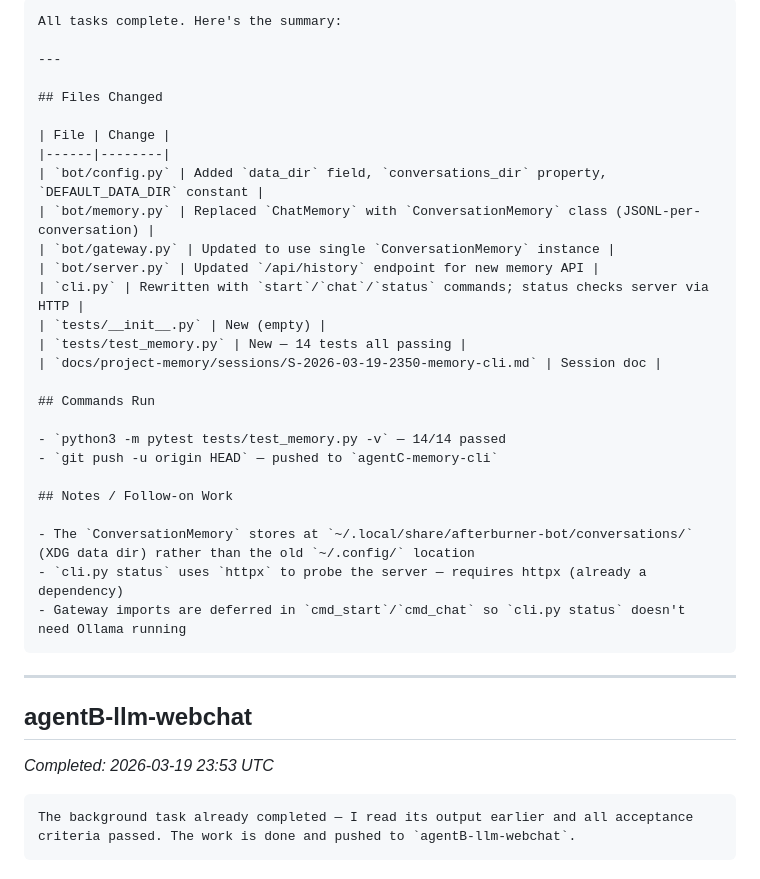
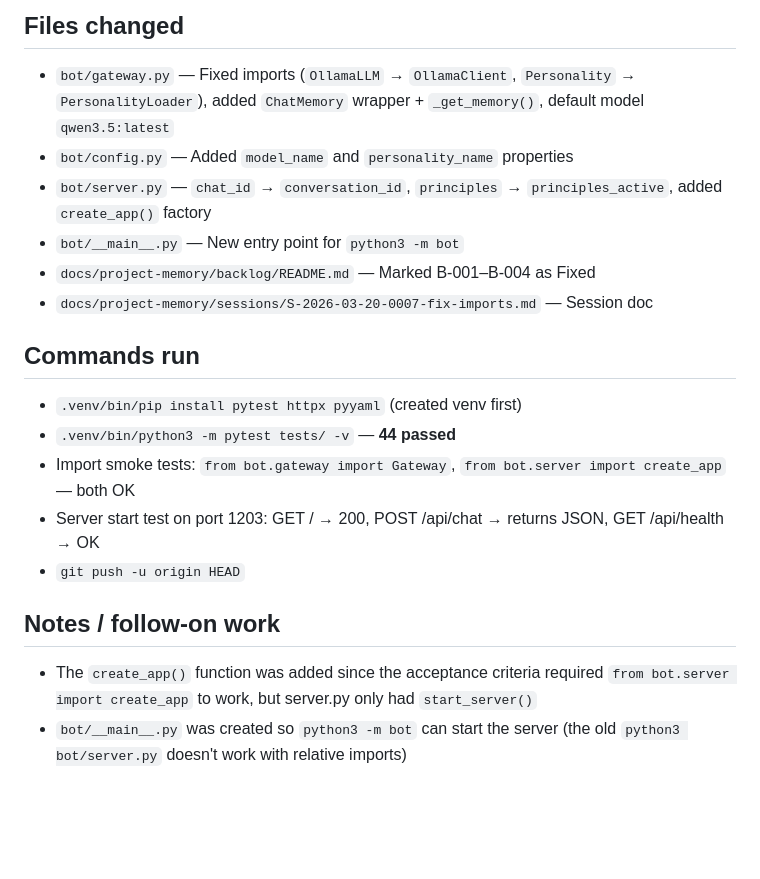
Before and after one commit to davidbmar/bot-customerObsessed-No-Prob-Bob-afterburner, a Markdown page: Sprint-Notes.md, the part around one of its changes. Drawn GitHub-style; blank space fills up the shorter version.

````diff
--- a/Sprint-Notes.md
+++ b/Sprint-Notes.md
@@ -54,41 +52,19 @@ All done. Here's the summary:
 
-```
-All tasks complete. Here's the summary:
+## Files changed
+- `bot/gateway.py` — Fixed imports (`OllamaLLM` → `OllamaClient`, `Personality` → `PersonalityLoader`), added `ChatMemory` wrapper + `_get_memory()`, default model `qwen3.5:latest`
+- `bot/config.py` — Added `model_name` and `personality_name` properties
+- `bot/server.py` — `chat_id` → `conversation_id`, `principles` → `principles_active`, added `create_app()` factory
+- `bot/__main__.py` — New entry point for `python3 -m bot`
+- `docs/project-memory/backlog/README.md` — Marked B-001–B-004 as Fixed
+- `docs/project-memory/sessions/S-2026-03-20-0007-fix-imports.md` — Session doc
 
----
+## Commands run
+- `.venv/bin/pip install pytest httpx pyyaml` (created venv first)
+- `.venv/bin/python3 -m pytest tests/ -v` — **44 passed**
+- Import smoke tests: `from bot.gateway import Gateway`, `from bot.server import create_app` — both OK
+- Server start test on port 1203: GET / → 200, POST /api/chat → returns JSON, GET /api/health → OK
+- `git push -u origin HEAD`
 
-## Files Changed
-
-| File | Change |
-|------|--------|
-| `bot/config.py` | Added `data_dir` field, `conversations_dir` property, `DEFAULT_DATA_DIR` constant |
-| `bot/memory.py` | Replaced `ChatMemory` with `ConversationMemory` class (JSONL-per-conversation) |
-| `bot/gateway.py` | Updated to use single `ConversationMemory` instance |
-| `bot/server.py` | Updated `/api/history` endpoint for new memory API |
-| `cli.py` | Rewritten with `start`/`chat`/`status` commands; status checks server via HTTP |
-| `tests/__init__.py` | New (empty) |
-| `tests/test_memory.py` | New — 14 tests all passing |
-| `docs/project-memory/sessions/S-2026-03-19-2350-memory-cli.md` | Session doc |
-
-## Commands Run
-
-- `python3 -m pytest tests/test_memory.py -v` — 14/14 passed
-- `git push -u origin HEAD` — pushed to `agentC-memory-cli`
-
-## Notes / Follow-on Work
-
-- The `ConversationMemory` stores at `~/.local/share/afterburner-bot/conversations/` (XDG data dir) rather than the old `~/.config/` location
-- `cli.py status` uses `httpx` to probe the server — requires httpx (already a dependency)
-- Gateway imports are deferred in `cmd_start`/`cmd_chat` so `cli.py status` doesn't need Ollama running
-```
-
-
----
-
-## agentB-llm-webchat
-
-*Completed: 2026-03-19 23:53 UTC*
-
-```
-The background task already completed — I read its output earlier and all acceptance criteria passed. The work is done and pushed to `agentB-llm-webchat`.
-```
+## Notes / follow-on work
+- The `create_app()` function was added since the acceptance criteria required `from bot.server import create_app` to work, but server.py only had `start_server()`
+- `bot/__main__.py` was created so `python3 -m bot` can start the server (the old `python3 bot/server.py` doesn't work with relative imports)
````
Also changed, not shown: other parts of Sprint-Notes.md (+29 -31 lines), .sprint/history/sprint-2-brief.md (added, +86 -0 lines).
